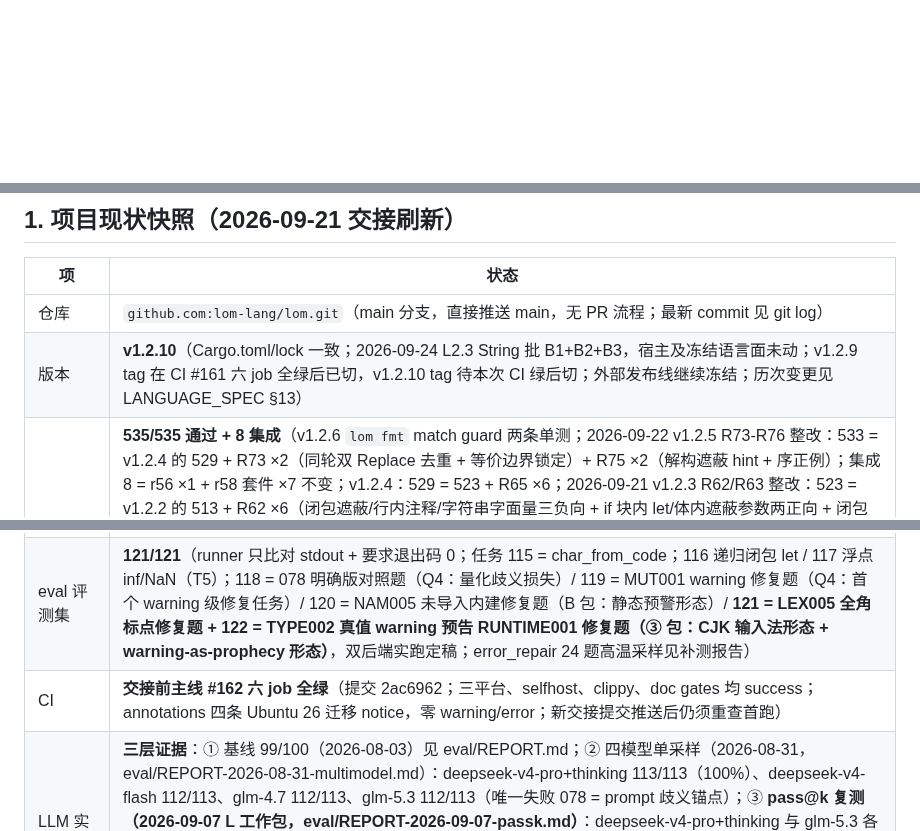
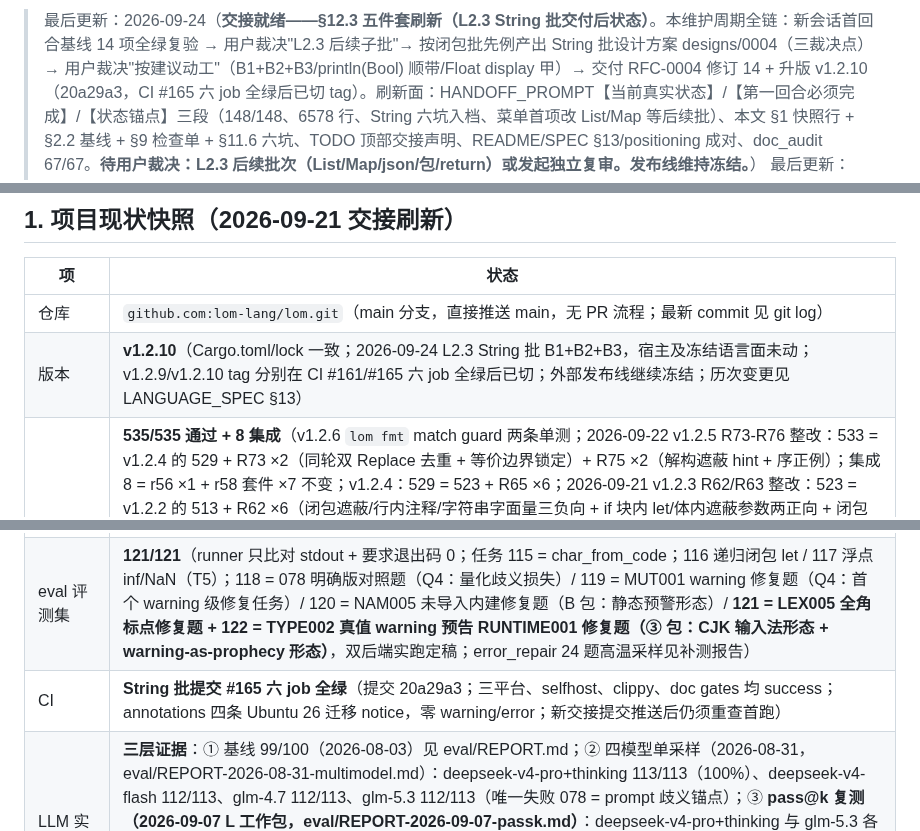
Before and after one commit to lom-lang/lom, a Markdown page: docs/HANDOVER.md, 3 parts joined by grey strips. Drawn GitHub-style; blank space fills up the shorter version.

```diff
--- a/docs/HANDOVER.md
+++ b/docs/HANDOVER.md
@@ -1,3 +1,4 @@
+> 最后更新：2026-09-24（**交接就绪——§12.3 五件套刷新（L2.3 String 批交付后状态）**。本维护周期全链：新会话首回合基线 14 项全绿复验 → 用户裁决"L2.3 后续子批"→ 按闭包批先例产出 String 批设计方案 designs/0004（三裁决点）→ 用户裁决"按建议动工"（B1+B2+B3/println(Bool) 顺带/Float display 甲）→ 交付 RFC-0004 修订 14 + 升版 v1.2.10（20a29a3，CI #165 六 job 全绿后已切 tag）。刷新面：HANDOFF_PROMPT【当前真实状态】/【第一回合必须完成】/【状态锚点】三段（148/148、6578 行、String 六坑入档、菜单首项改 List/Map 等后续批）、本文 §1 快照行 + §2.2 基线 + §9 检查单 + §11.6 六坑、TODO 顶部交接声明、README/SPEC §13/positioning 成对、doc_audit 67/67。**待用户裁决：L2.3 后续批次（List/Map/json/包/return）或发起独立复审。发布线维持冻结。**）
 > 最后更新：2026-09-24（**L2.3 String 批交付（B1+B2+B3，用户裁决"按建议动工"），仓库版本 v1.2.10**。设计 docs/designs/0004 三裁决点全按建议项：B1 值通道（字面量/类型流/println(String)/六比较/Str+Str 拼接/match String 模式/闭包与泛型载荷）+ B2 拼接提升（Int/Float/Bool/Unit 侧 to_display——Float 经平移的 env.ftoa 导入与宿主同源）+ B3 内建 10 个剥 tag 平移（len/int_to_string/starts_with/ends_with/contains/trim/upper/lower/replace/char_from_code）；println(Bool) 顺带解禁（负例转正）。string_to_int（Int|Unit 联合在 untagged 下运行时不可区分）与 split（返回 List）明确编译期拒绝。模块组装新增 data(11) 段（排 code 后）+ 按需 import（print_str/ftoa，ibase 2→4 全 idx 参数化）+ 第二 global（scratch，itoa/ftoa 共用 data 尾 64 字节）+ export memory。vt "st"=i64 裸指针，静态/动态串同布局 [len][bytes]。verify_selfcomp **148/148 = 62 对拍 + 86 负例**（负例转正 4 + 改锁 1 + 新增 14）；self_comp **6578 行**；**存量 52 用例产物 hex 逐字节不变**（HEAD 版编译器对拍实证）。Rust 535+8/六模式/eval 双后端 121/121/doc_audit 全绿复验。开发踩坑六枚入档 §11.6（load8 地址显式 +4 又给 offset=4 的双加、sleb 单字节界 64 需两字节、itoa pos 移动抄成加、concat lb 读 local4 笔误、i64 比较 opcode 区段 0x57/0x59、intern 长度按字符数推进致 data 错位）。语言面/43 内建/诊断码零变化；十四审 B 仍只评 v1.2.6，String 批后评级待独立复审。**）
 > 最后更新：2026-09-23（**交接准备复核**：工作区基线 v1.2.9；§2.2 的 Lom fmt 命令改为可执行的 PowerShell 递归检查，实跑 37 个有效示例全过、apply_test 豁免；Rust cargo fmt 本地零 diff，但现行 CI 未设置该 gate，R70 历史登记已校准。doc_audit 67/67；交接前主线 CI #162 六 job success、annotations 四条 Ubuntu 26 迁移 notice 且零 warning/error。语言面和外部发布线继续冻结；下一方向待用户裁决。）
 > 最后更新：2026-09-23（**L2.3-c2 交接五件套刷新**：v1.2.9 功能提交 e778b65 的 CI #161 六 job 全绿，annotations 四条 Ubuntu 26 迁移 notice、零 warning/error 后切 tag；HANDOFF_PROMPT 当前状态/首回合基线、本文 §1/§9、TODO 顶部、doc_audit 67/67 同步。外部发布线继续冻结；c2 评级待独立复审。）
@@ -74,10 +75,10 @@
 | 项 | 状态 |
 |---|---|
 | 仓库 | `github.com:lom-lang/lom.git`（main 分支，直接推送 main，无 PR 流程；最新 commit 见 git log） |
-| 版本 | **v1.2.10**（Cargo.toml/lock 一致；2026-09-24 L2.3 String 批 B1+B2+B3，宿主及冻结语言面未动；v1.2.9 tag 在 CI #161 六 job 全绿后已切，v1.2.10 tag 待本次 CI 绿后切；外部发布线继续冻结；历次变更见 LANGUAGE_SPEC §13） |
+| 版本 | **v1.2.10**（Cargo.toml/lock 一致；2026-09-24 L2.3 String 批 B1+B2+B3，宿主及冻结语言面未动；v1.2.9/v1.2.10 tag 分别在 CI #161/#165 六 job 全绿后已切；外部发布线继续冻结；历次变更见 LANGUAGE_SPEC §13） |
 | Rust 测试 | **535/535 通过 + 8 集成**（v1.2.6 `lom fmt` match guard 两条单测；2026-09-22 v1.2.5 R73-R76 整改：533 = v1.2.4 的 529 + R73 ×2（同轮双 Replace 去重 + 等价边界锁定）+ R75 ×2（解构遮蔽 hint + 序正例）；集成 8 = r56 ×1 + r58 套件 ×7 不变；v1.2.4：529 = 523 + R65 ×6；2026-09-21 v1.2.3 R62/R63 整改：523 = v1.2.2 的 513 + R62 ×6（闭包遮蔽/行内注释/字符串字面量三负向 + if 块内 let/体内遮蔽参数两正向 + 闭包内降级）+ R63 ×4（-32700/-32600/缺 method/null-id 格式）；集成 5 = r56 ×1 + r58 套件 ×4（原 2 + R63 ×2：超限不 abort + 畸形 JSON 回错后存活）；v1.2.2：487 + R55 ×8 + R56 ×3 + R57 ×3 + R58 ×6 + R59 ×3 + R60 ×3；v1.2.1 fix 动作面 +5；v1.2.0 NAM005 +5；v1.1.3 D 包 +2；此前 N1 深度守卫 ×3 + Q1 盲区 ×6 + Q3 守卫 ×4；行覆盖率 84.4%——cargo test 口径下界）（含 wasm 单测 + 37 个 Node e2e + fix_corpus 端到端 + eval ID 唯一性 + dump golden + 8.1 前提钉子 ×2 + 8.2 内建表导出 ×1 + char_from_code ×4 + lexer UTF-8 ×3 + T2 递归闭包 let ×2），构建零 warning、**clippy 零 warning**（CI 口径 `cargo clippy --release -- -D warnings`；`--all-targets` 含存量测试 lint 不在 gate 内） |
 | eval 评测集 | **121/121**（runner 只比对 stdout + 要求退出码 0；任务 115 = char_from_code；116 递归闭包 let / 117 浮点 inf/NaN（T5）；118 = 078 明确版对照题（Q4：量化歧义损失）/ 119 = MUT001 warning 修复题（Q4：首个 warning 级修复任务）/ 120 = NAM005 未导入内建修复题（B 包：静态预警形态）/ **121 = LEX005 全角标点修复题 + 122 = TYPE002 真值 warning 预告 RUNTIME001 修复题（③ 包：CJK 输入法形态 + warning-as-prophecy 形态）**，双后端实跑定稿；error_repair 24 题高温采样见补测报告） |
-| CI | **交接前主线 #162 六 job 全绿**（提交 2ac6962；三平台、selfhost、clippy、doc gates 均 success；annotations 四条 Ubuntu 26 迁移 notice，零 warning/error；新交接提交推送后仍须重查首跑） |
+| CI | **String 批提交 #165 六 job 全绿**（提交 20a29a3；三平台、selfhost、clippy、doc gates 均 success；annotations 四条 Ubuntu 26 迁移 notice，零 warning/error；新交接提交推送后仍须重查首跑） |
 | LLM 实测 | **三层证据**：① 基线 99/100（2026-08-03）见 eval/REPORT.md；② 四模型单采样（2026-08-31，eval/REPORT-2026-08-31-multimodel.md）：deepseek-v4-pro+thinking 113/113（100%）、deepseek-v4-flash 112/113、glm-4.7 112/113、glm-5.3 112/113（唯一失败 078 = prompt 歧义锚点）；③ **pass@k 复测（2026-09-07 L 工作包，eval/REPORT-2026-09-07-passk.md）**：deepseek-v4-pro+thinking 与 glm-5.3 各 10 采样 × temperature=1.0 × 116 任务集，**两模型 pass@1 = pass@5 = pass@10 = 99.1%**（无偏估计；唯一系统性失败 078 两模型均 0/10——上轮"thinking 通过 078"被推翻为边缘事件；051/104 各 9/10 为温度方差，pass@5 覆盖）；115-117 三任务首次 LLM 实测；采集断连两次经断点续跑零成本补齐，管线沉淀 --samples/--from-raw/passk_summarize.py |
 | 自举验证 | 4 个 bootstrap 文件全通过（stmt_interp 14 程序 39 条输出与 golden 文件逐字一致） |
 | **Phase 8.1** | **完成（2026-09-01）**：`examples/selfhost/self_interp.lom`（~2670 行：完整 lexer+parser+dump+token/诊断输出）。验收 `python tools/verify_selfhost.py [--tokens|--diags]`：dump 146/146（todo.lom 18 处 Str 为 Latin-1 折叠等价）、tokens 146/146（todo.lom 列坐标系已知差异）、diags 5/5（LEX/PARSE 口径）。同轮交付：宿主 `--dump-tokens`、**宿主 `?` 提前返回穿透 bug 修复**（块尾 if 表达式/match Form B 臂内 ControlFlow::Return 被当块值消费——静默失效，与 WASM 语义分叉；+2 回归测试） |
```
Also changed, not shown: docs/HANDOFF_PROMPT.md (+29 -17 lines), docs/TODO.md (+6 -1 lines).
